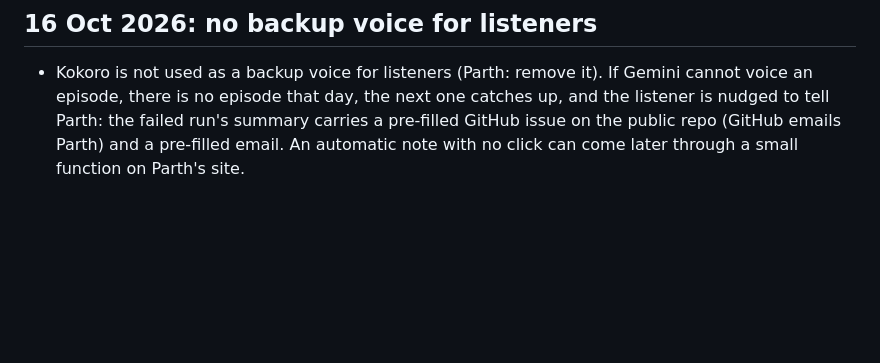
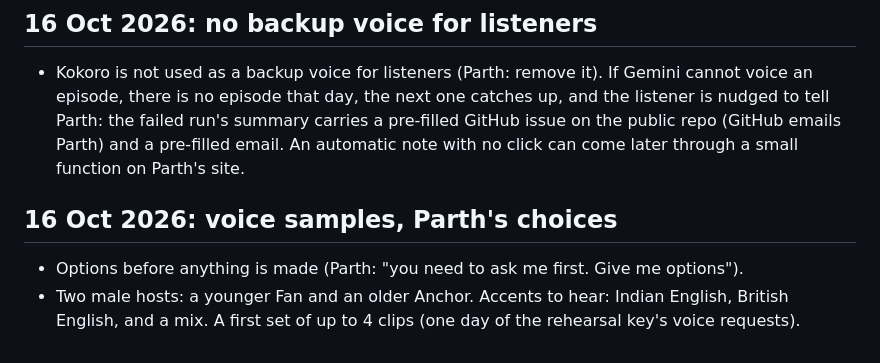
Before and after one commit to thefirstparth/podcast, a Markdown page: docs/DECISIONS.md, the part around the change. GitHub-like rendering; blank space fills up the shorter version.

Commit message:
Voice samples: Parth's choices (two men, younger Fan, older Anchor; Indian, British, mixed; up to 4 clips)
Co-Authored-By: Claude Opus 5.5 <noreply@anthropic.com>
Claude-Session: https://claude.ai/code/session_01825W7jWAj15b8M2Zt5PYkN

```diff
--- a/docs/DECISIONS.md
+++ b/docs/DECISIONS.md
@@ -45,3 +45,7 @@
 
 ## 16 Oct 2026: no backup voice for listeners
 - Kokoro is not used as a backup voice for listeners (Parth: remove it). If Gemini cannot voice an episode, there is no episode that day, the next one catches up, and the listener is nudged to tell Parth: the failed run's summary carries a pre-filled GitHub issue on the public repo (GitHub emails Parth) and a pre-filled email. An automatic note with no click can come later through a small function on Parth's site.
+
+## 16 Oct 2026: voice samples, Parth's choices
+- Options before anything is made (Parth: "you need to ask me first. Give me options").
+- Two male hosts: a younger Fan and an older Anchor. Accents to hear: Indian English, British English, and a mix. A first set of up to 4 clips (one day of the rehearsal key's voice requests).
```
Also changed, not shown: docs/PLAN.md (+1 -1 lines).
